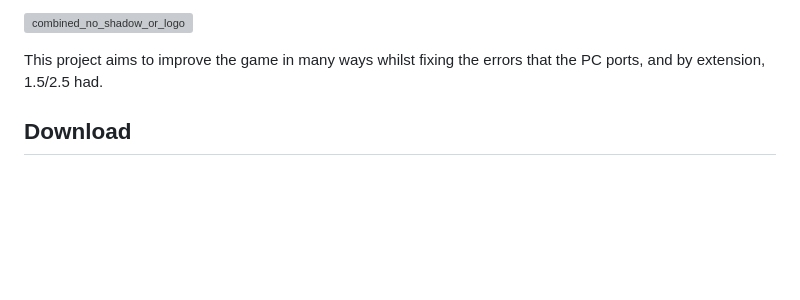
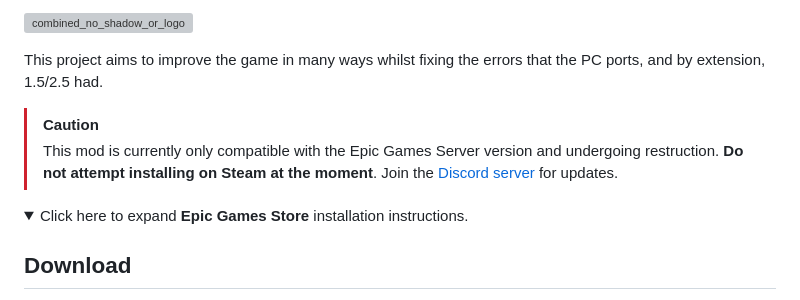
Before and after one commit to KH-ReFined/KH-ReFined, a Markdown page: README.md, the part around the change printed below. GitHub-like rendering; folded sections open; blank space fills up the shorter version; grey boxes are pictures that could not be loaded.

Commit message:
add warning to the readme and hide installation steps

```diff
--- a/README.md
+++ b/README.md
@@ -1,6 +1,12 @@
 ![combined_no_shadow_or_logo](https://github.com/TopazTK/KH-ReFined/assets/95656963/482d02f4-66f6-4b7e-8b73-06c1635da2ef)
 
 This project aims to improve the game in many ways whilst fixing the errors that the PC ports, and by extension, 1.5/2.5 had.
+
+> [!CAUTION]
+> This mod is currently only compatible with the Epic Games Server version and undergoing restruction. **Do not attempt installing on Steam at the moment**. Join the [Discord server](https://discord.gg/6r7yeDBaFx) for updates.
+
+<details>
+  <summary>Click here to expand <b>Epic Games Store</b> installation instructions.</summary>
 
 ## Download
 
```
Also changed, not shown: other parts of README.md (+1 -0 lines).
